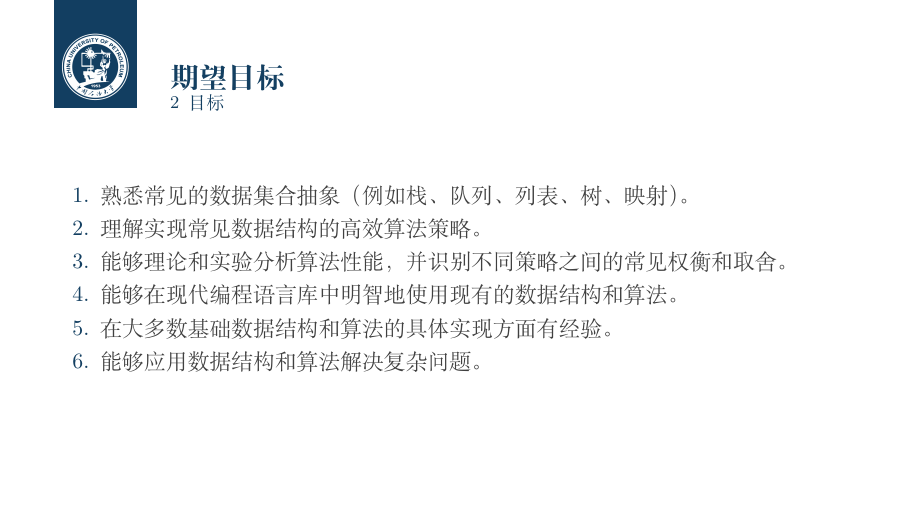
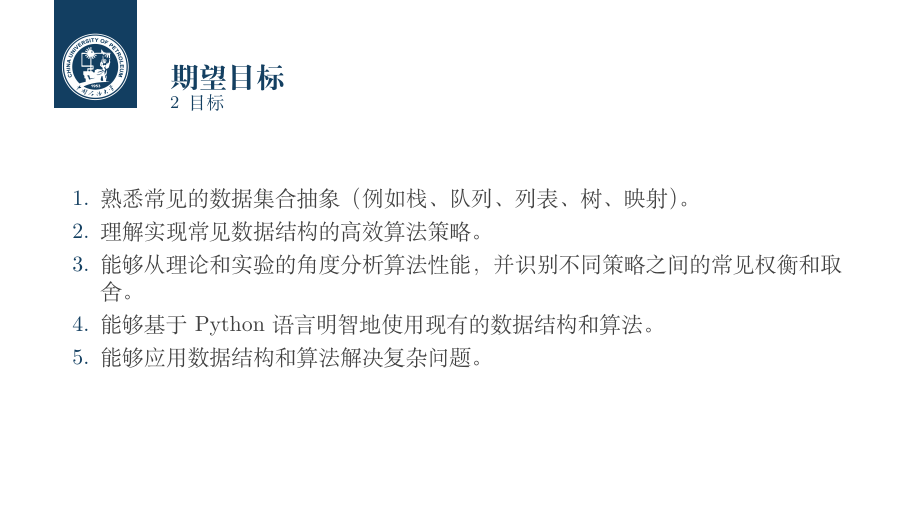
Before and after one commit to hakuna-max/slideDataStructAlgorithm, LaTeX slides (main.tex): page 7 of 22 before the commit and page 7 of 23 after it. Compiled offline with XeLaTeX.

Commit message:
minor revison

```diff
--- a/main.tex
+++ b/main.tex
@@ -60,9 +60,8 @@
   \begin{enumerate}
     \item 熟悉常见的数据集合抽象（例如栈、队列、列表、树、映射）。
     \item 理解实现常见数据结构的高效算法策略。
-    \item 能够理论和实验分析算法性能，并识别不同策略之间的常见权衡和取舍。
-    \item 能够在现代编程语言库中明智地使用现有的数据结构和算法。
-    \item 在大多数基础数据结构和算法的具体实现方面有经验。
+    \item 能够从理论和实验的角度分析算法性能，并识别不同策略之间的常见权衡和取舍。
+    \item 能够基于Python语言明智地使用现有的数据结构和算法。
     \item 能够应用数据结构和算法解决复杂问题。
   \end{enumerate}
 
```
Also changed, not shown: main.pdf, main.tex (2 more changed lines).
